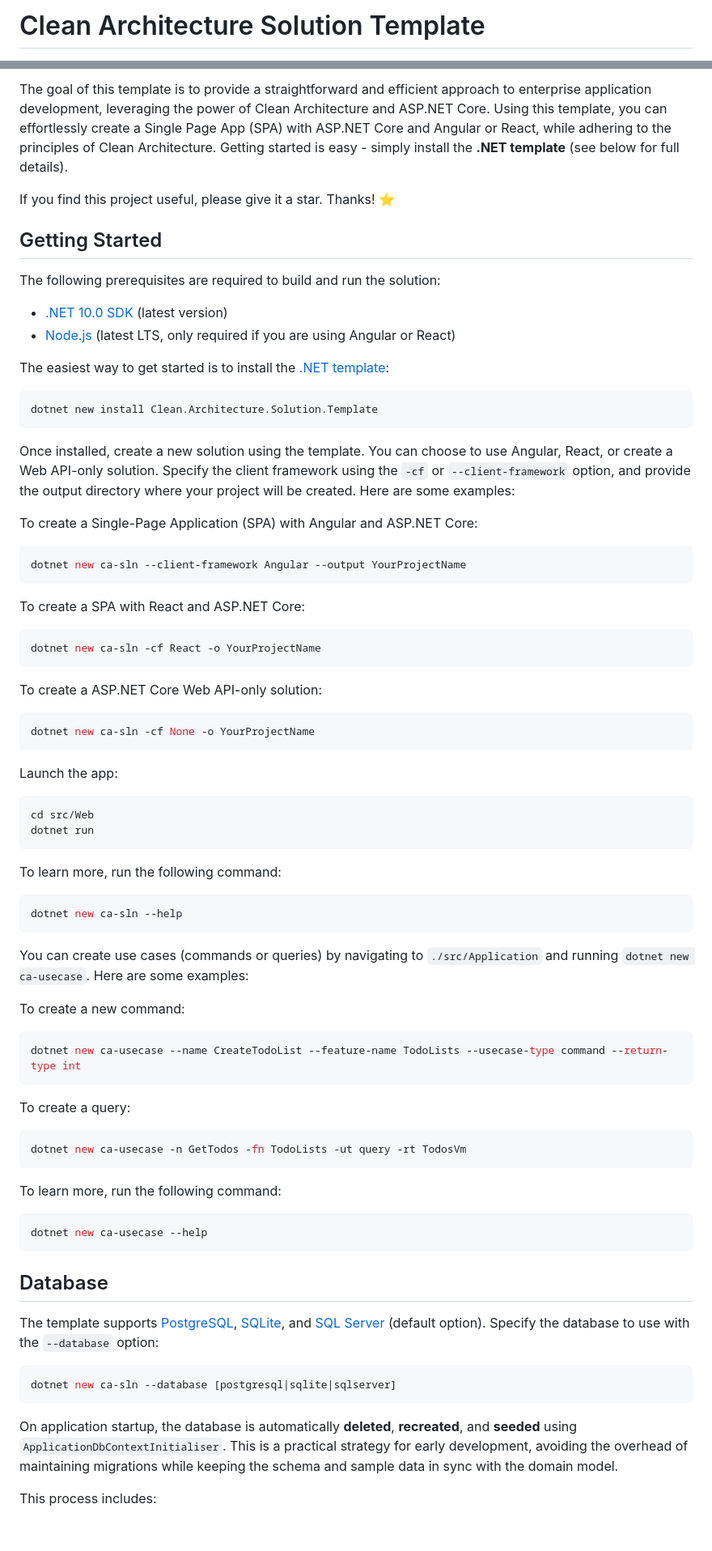
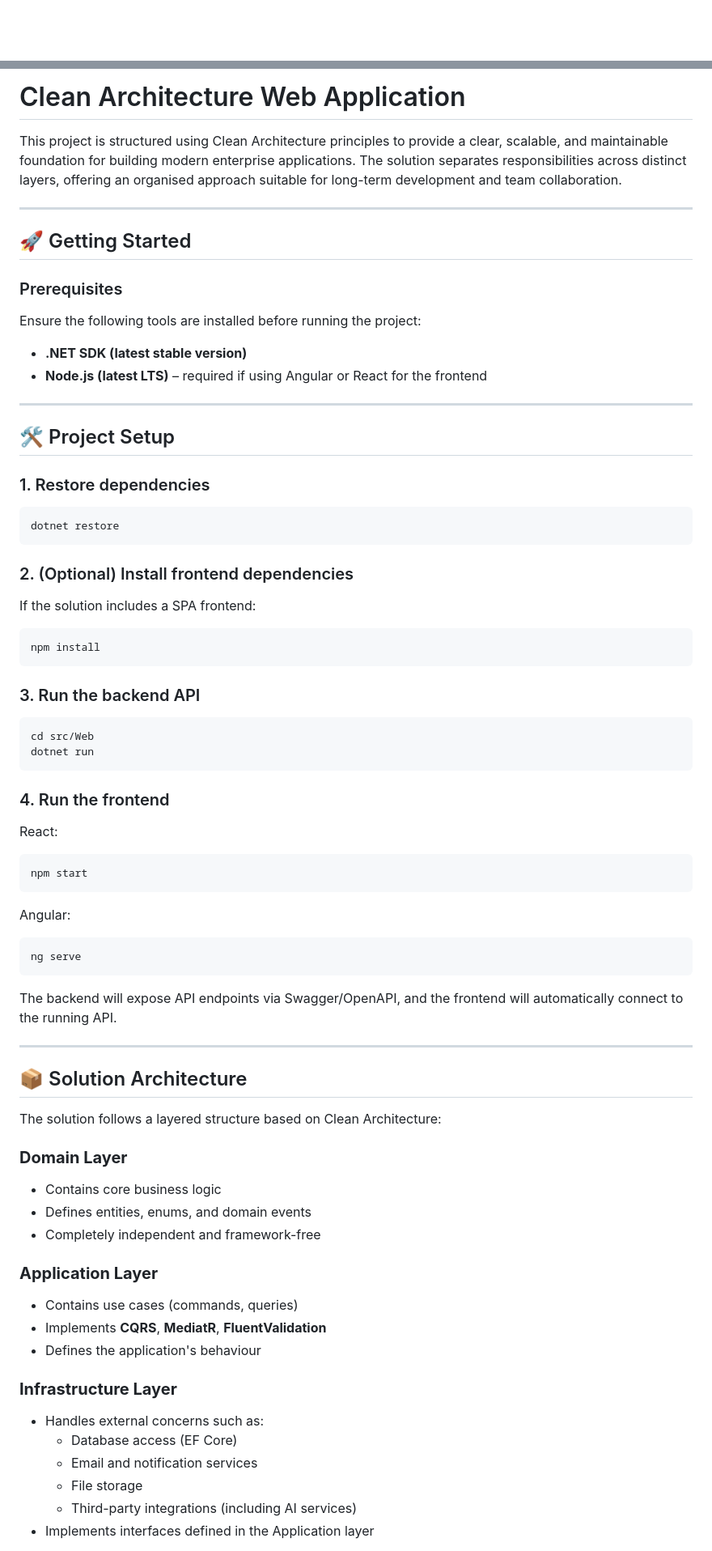
Before and after one commit to ShashankB2103/FullStack-Clean-Architecture-Application-with-JWT-Security-React-Frontend-and-SQL-Database, a Markdown page: README.md, 2 parts joined by grey strips. Shown at 81% size. GitHub-like rendering; blank space fills up the shorter version.

````diff
--- a/README.md
+++ b/README.md
@@ -1,2 +1 @@
-# Clean Architecture Solution Template
 
@@ -8,74 +2,73 @@
 
-The goal of this template is to provide a straightforward and efficient approach to enterprise application development, leveraging the power of Clean Architecture and ASP.NET Core. Using this template, you can effortlessly create a Single Page App (SPA) with ASP.NET Core and Angular or React, while adhering to the principles of Clean Architecture. Getting started is easy - simply install the **.NET template** (see below for full details).
+# Clean Architecture Web Application
 
-If you find this project useful, please give it a star. Thanks! ⭐
+This project is structured using Clean Architecture principles to provide a clear, scalable, and maintainable foundation for building modern enterprise applications. The solution separates responsibilities across distinct layers, offering an organised approach suitable for long-term development and team collaboration.
 
-## Getting Started
+---
 
-The following prerequisites are required to build and run the solution:
+## 🚀 Getting Started
 
-- [.NET 10.0 SDK](https://dotnet.microsoft.com/download/dotnet/10.0) (latest version)
-- [Node.js](https://nodejs.org/) (latest LTS, only required if you are using Angular or React)
+### Prerequisites
+Ensure the following tools are installed before running the project:
 
-The easiest way to get started is to install the [.NET template](https://www.nuget.org/packages/Clean.Architecture.Solution.Template):
-```
-dotnet new install Clean.Architecture.Solution.Template
+- **.NET SDK (latest stable version)**
+- **Node.js (latest LTS)** – required if using Angular or React for the frontend
+
+---
+
+## 🛠 Project Setup
+
+### 1. Restore dependencies
+```bash
+dotnet restore
 ```
 
-Once installed, create a new solution using the template. You can choose to use Angular, React, or create a Web API-only solution. Specify the client framework using the `-cf` or `--client-framework` option, and provide the output directory where your project will be created. Here are some examples:
-
-To create a Single-Page Application (SPA) with Angular and ASP.NET Core:
+### 2. (Optional) Install frontend dependencies
+If the solution includes a SPA frontend:
 ```bash
-dotnet new ca-sln --client-framework Angular --output YourProjectName
+npm install
 ```
 
-To create a SPA with React and ASP.NET Core:
-```bash
-dotnet new ca-sln -cf React -o YourProjectName
-```
-
-To create a ASP.NET Core Web API-only solution:
-```bash
-dotnet new ca-sln -cf None -o YourProjectName
-```
-
-Launch the app:
+### 3. Run the backend API
 ```bash
 cd src/Web
 dotnet run
 ```
 
-To learn more, run the following command:
+### 4. Run the frontend
+React:
 ```bash
-dotnet new ca-sln --help
+npm start
 ```
 
-You can create use cases (commands or queries) by navigating to `./src/Application` and running `dotnet new ca-usecase`. Here are some examples:
-
-To create a new command:
+Angular:
 ```bash
-dotnet new ca-usecase --name CreateTodoList --feature-name TodoLists --usecase-type command --return-type int
+ng serve
 ```
 
-To create a query:
-```bash
-dotnet new ca-usecase -n GetTodos -fn TodoLists -ut query -rt TodosVm
-```
+The backend will expose API endpoints via Swagger/OpenAPI, and the frontend will automatically connect to the running API.
 
-To learn more, run the following command:
-```bash
-dotnet new ca-usecase --help
-```
+---
 
-## Database
+## 📦 Solution Architecture
 
-The template supports [PostgreSQL](https://www.postgresql.org), [SQLite](https://www.sqlite.org/), and [SQL Server](https://learn.microsoft.com/en-us/sql/sql-server/what-is-sql-server) (default option). Specify the database to use with the `--database` option:
+The solution follows a layered structure based on Clean Architecture:
 
-```bash
-dotnet new ca-sln --database [postgresql|sqlite|sqlserver]
-```
+### **Domain Layer**
+- Contains core business logic
+- Defines entities, enums, and domain events
+- Completely independent and framework-free
 
-On application startup, the database is automatically **deleted**, **recreated**, and **seeded** using `ApplicationDbContextInitialiser`. This is a practical strategy for early development, avoiding the overhead of maintaining migrations while keeping the schema and sample data in sync with the domain model.
+### **Application Layer**
+- Contains use cases (commands, queries)
+- Implements **CQRS**, **MediatR**, **FluentValidation**
+- Defines the application's behaviour
 
-This process includes:
+### **Infrastructure Layer**
+- Handles external concerns such as:
+  - Database access (EF Core)
+  - Email and notification services
+  - File storage
+  - Third-party integrations (including AI services)
+- Implements interfaces defined in the Application layer
 
````
Also changed, not shown: other parts of README.md (+60 -41 lines).
